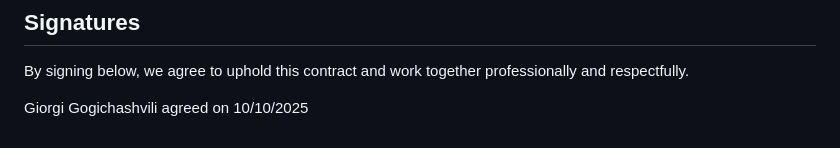
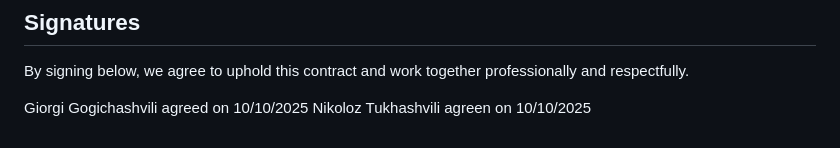
Before and after one commit to anrj/rubby, a Markdown page: docs/team-contract.md, the part around the change. GitHub-like rendering.

Commit message:
Sign team contract - Nikoloz Tukhashvili

```diff
--- a/docs/team-contract.md
+++ b/docs/team-contract.md
@@ -293,3 +293,4 @@ This contract can be amended with:
 By signing below, we agree to uphold this contract and work together professionally and respectfully.
 
 Giorgi Gogichashvili agreed on 10/10/2025
+Nikoloz Tukhashvili agreen on 10/10/2025
```
